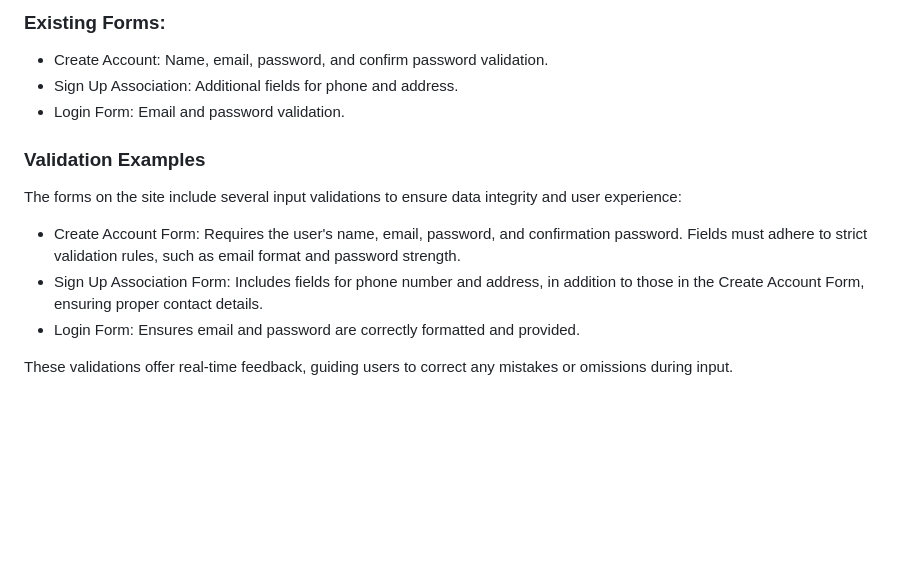
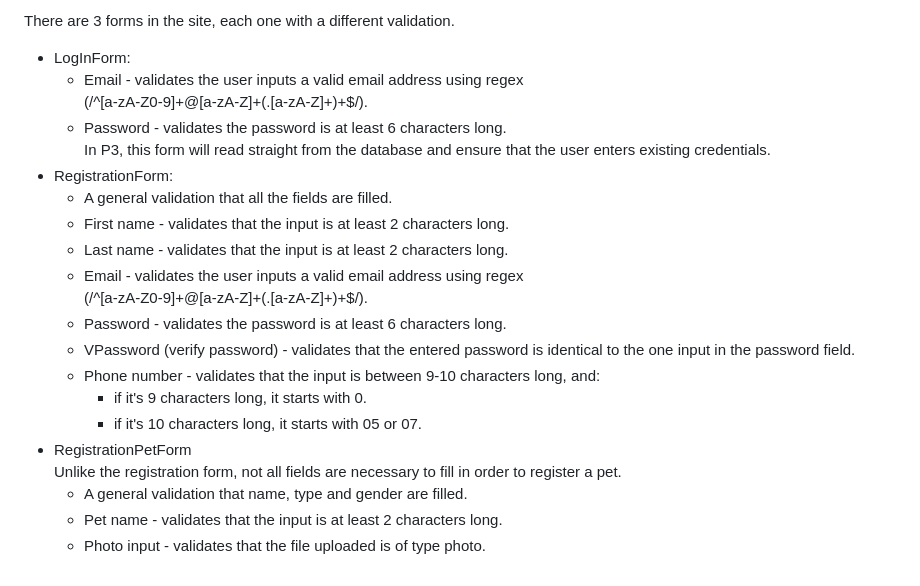
Before and after one commit to OriannebBGU/group20, a Markdown page: project information/README.md, the part around one of its changes. GitHub-like rendering; blank space fills up the shorter version.

```diff
--- a/project information/README.md
+++ b/project information/README.md
@@ -103,16 +73,23 @@ The site is designed to be fully responsive, using:
 
-### Existing Forms:
-
-- Create Account: Name, email, password, and confirm password validation.
-- Sign Up Association: Additional fields for phone and address.
-- Login Form: Email and password validation.
-
-### Validation Examples
-
-The forms on the site include several input validations to ensure data integrity and user experience:
-
-- Create Account Form: Requires the user's name, email, password, and confirmation password. Fields must adhere to strict validation rules, such as email format and password strength.
-- Sign Up Association Form: Includes fields for phone number and address, in addition to those in the Create Account Form, ensuring proper contact details.
-- Login Form: Ensures email and password are correctly formatted and provided.
-
-These validations offer real-time feedback, guiding users to correct any mistakes or omissions during input.
+There are 3 forms in the site, each one with a different validation.
+- LogInForm:
+  - Email - validates the user inputs a valid email address using regex
+  (/^[a-zA-Z0-9]+@[a-zA-Z]+(\.[a-zA-Z]+)+$/).
+  - Password - validates the password is at least 6 characters long.
+In P3, this form will read straight from the database and ensure that the user enters existing credentials.
+- RegistrationForm:
+  - A general validation that all the fields are filled.
+  - First name - validates that the input is at least 2 characters long.
+  - Last name - validates that the input is at least 2 characters long.
+  - Email - validates the user inputs a valid email address using regex
+  (/^[a-zA-Z0-9]+@[a-zA-Z]+(\.[a-zA-Z]+)+$/).
+  - Password - validates the password is at least 6 characters long.
+  - VPassword (verify password) - validates that the entered password is identical to the one input in the password field.
+  - Phone number - validates that the input is between 9-10 characters long, and:
+    - if it's 9 characters long, it starts with 0.
+    - if it's 10 characters long, it starts with 05 or 07.
+- RegistrationPetForm
+  Unlike the registration form, not all fields are necessary to fill in order to register a pet.
+  - A general validation that name, type and gender are filled.
+  - Pet name - validates that the input is at least 2 characters long.
+  - Photo input - validates that the file uploaded is of type photo.
```
Also changed, not shown: other parts of project information/README.md (+20 -50 lines).
